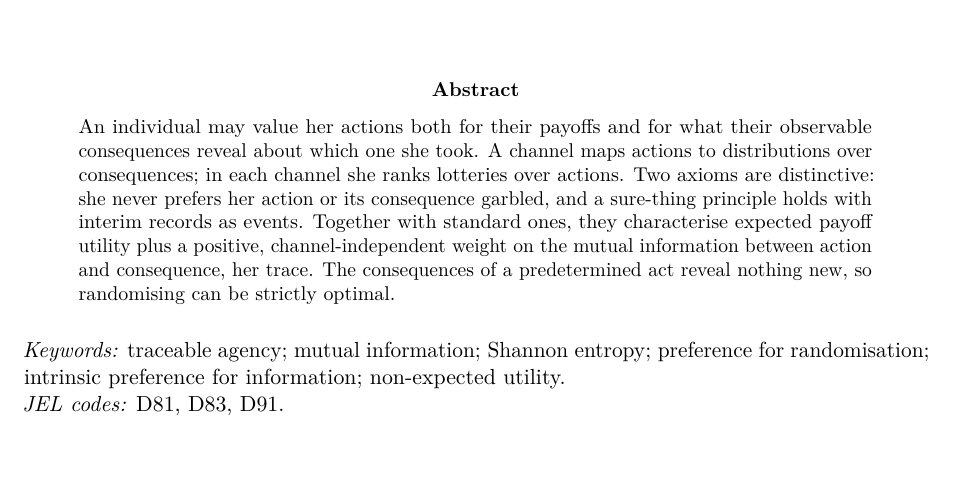
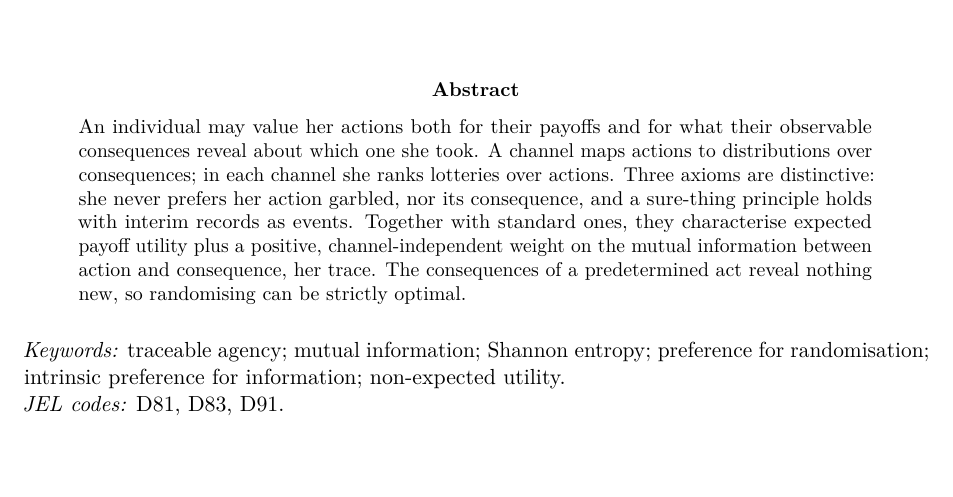
Before and after one commit to dcond/TraceableAgency, a LaTeX paper (Paper/trace_tempered_choice_v10.tex): part of page 1 of 50, cut so that both start at the same text. Compiled offline with pdfLaTeX.

Commit message:
Abstract: count the distinctive axioms as three
Record data processing, action data processing, and the recordwise
sure-thing principle are three axioms; the abstract said two.  Same length.
PDF and manifest regenerated.

Co-Authored-By: Claude Fable 5.1 <noreply@anthropic.com>

```diff
--- a/Paper/trace_tempered_choice_v10.tex
+++ b/Paper/trace_tempered_choice_v10.tex
@@ -66,7 +66,7 @@ maps the axioms and theorem to their formal statements.  All claims, errors, and
 \noindent
 An individual may value her actions both for their payoffs and for what their observable consequences reveal
 about which one she took.  A channel maps actions to distributions over consequences; in each channel she ranks
-lotteries over actions.  Two axioms are distinctive: she never prefers her action or its consequence garbled, and
+lotteries over actions.  Three axioms are distinctive: she never prefers her action garbled, nor its consequence, and
 a sure-thing principle holds with interim records as events.  Together with standard ones, they characterise
 expected payoff utility plus a positive, channel-independent weight on the mutual information between action and
 consequence, her trace.  The consequences of a predetermined act reveal nothing new, so randomising can be
```
Also changed, not shown: Paper/trace_tempered_choice_v10.pdf, 1 other file.
